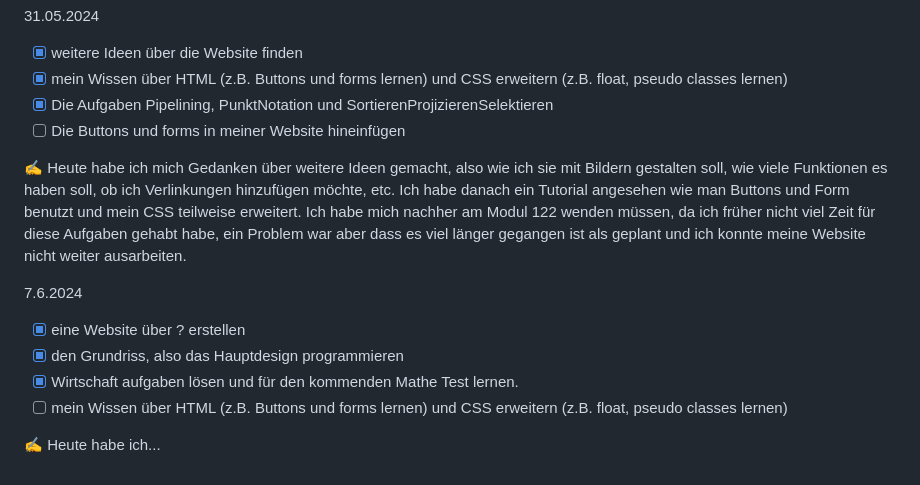
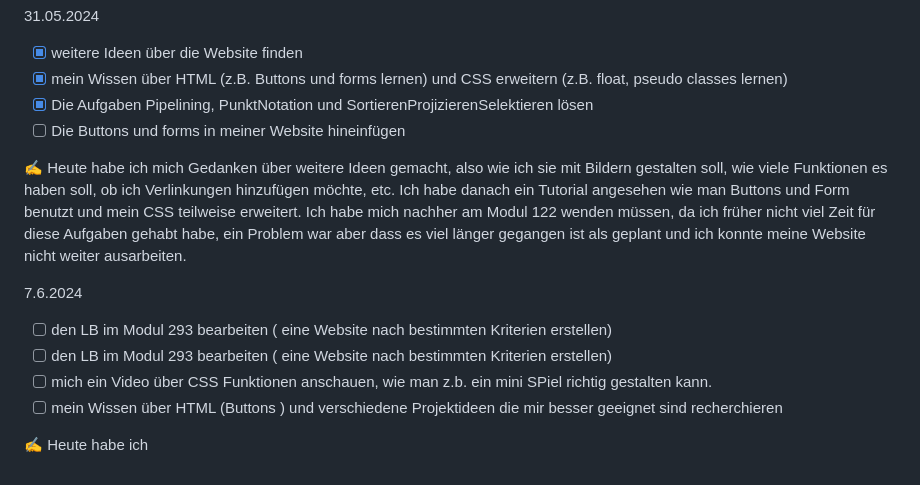
Before and after one commit to SchwynSebastian/Lern-Periode-5, a Markdown page: README.md, the part around the change. Rendered like a GitHub page.

```diff
--- a/README.md
+++ b/README.md
@@ -30,15 +30,15 @@ Ich werde ein kleines Speil (z.b. Snake, Tic-Tac-Toe oder Tetris erstellen) auf
 31.05.2024
 - [x] weitere Ideen über die Website finden
 - [x] mein Wissen über HTML (z.B. Buttons und forms lernen) und CSS erweitern (z.B. float, pseudo classes lernen)
-- [x] Die Aufgaben Pipelining, PunktNotation und SortierenProjizierenSelektieren
+- [x] Die Aufgaben Pipelining, PunktNotation und SortierenProjizierenSelektieren lösen
 - [ ] Die Buttons und forms in meiner Website hineinfügen
 
 ✍️ Heute habe ich mich Gedanken über weitere Ideen gemacht, also wie ich sie mit Bildern gestalten soll, wie viele Funktionen es haben soll, ob ich Verlinkungen hinzufügen möchte, etc. Ich habe danach ein Tutorial angesehen wie man Buttons und Form benutzt und mein CSS teilweise erweitert. Ich habe mich nachher am Modul 122 wenden müssen, da ich früher nicht viel Zeit für diese Aufgaben gehabt habe, ein Problem war aber dass es viel länger gegangen ist als geplant und ich konnte meine Website nicht weiter ausarbeiten.
 
 7.6.2024
-- [x] eine Website über ? erstellen
-- [x] den Grundriss, also das Hauptdesign programmieren
-- [x] Wirtschaft aufgaben lösen und für den kommenden Mathe Test lernen.
-- [ ] mein Wissen über HTML (z.B. Buttons und forms lernen) und CSS erweitern (z.B. float, pseudo classes lernen)
+- [ ] den LB im Modul 293 bearbeiten ( eine Website nach bestimmten Kriterien erstellen)
+- [ ] den LB im Modul 293 bearbeiten ( eine Website nach bestimmten Kriterien erstellen)
+- [ ] mich ein Video über CSS Funktionen anschauen, wie man z.b. ein mini SPiel richtig gestalten kann.
+- [ ] mein Wissen über HTML (Buttons ) und verschiedene Projektideen die mir besser geeignet sind recherchieren
 
-✍️ Heute habe ich...
+✍️ Heute habe ich
```
